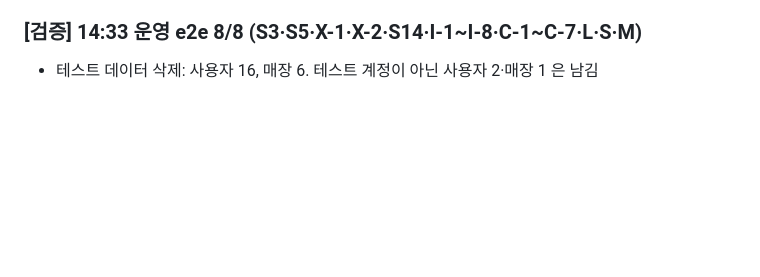
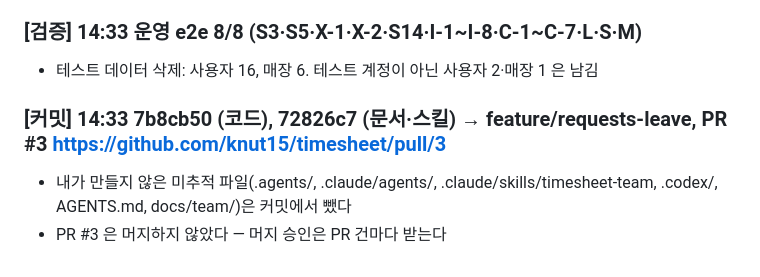
Before and after one commit to knut15/timesheet, a Markdown page: docs/history/2026-09-25.md, the part around the change. GitHub-like rendering; blank space fills up the shorter version.

Commit message:
히스토리에 PR #3 을 남긴다
Co-Authored-By: Claude Opus 5.5 <noreply@anthropic.com>

```diff
--- a/docs/history/2026-09-25.md
+++ b/docs/history/2026-09-25.md
@@ -206,3 +206,7 @@
 
 ### [검증] 14:33 운영 e2e 8/8 (S3·S5·X-1·X-2·S14·I-1~I-8·C-1~C-7·L·S·M)
 - 테스트 데이터 삭제: 사용자 16, 매장 6. 테스트 계정이 아닌 사용자 2·매장 1 은 남김
+
+### [커밋] 14:33 7b8cb50 (코드), 72826c7 (문서·스킬) → feature/requests-leave, PR #3 https://github.com/knut15/timesheet/pull/3
+- 내가 만들지 않은 미추적 파일(.agents/, .claude/agents/, .claude/skills/timesheet-team, .codex/, AGENTS.md, docs/team/)은 커밋에서 뺐다
+- PR #3 은 머지하지 않았다 — 머지 승인은 PR 건마다 받는다
```
